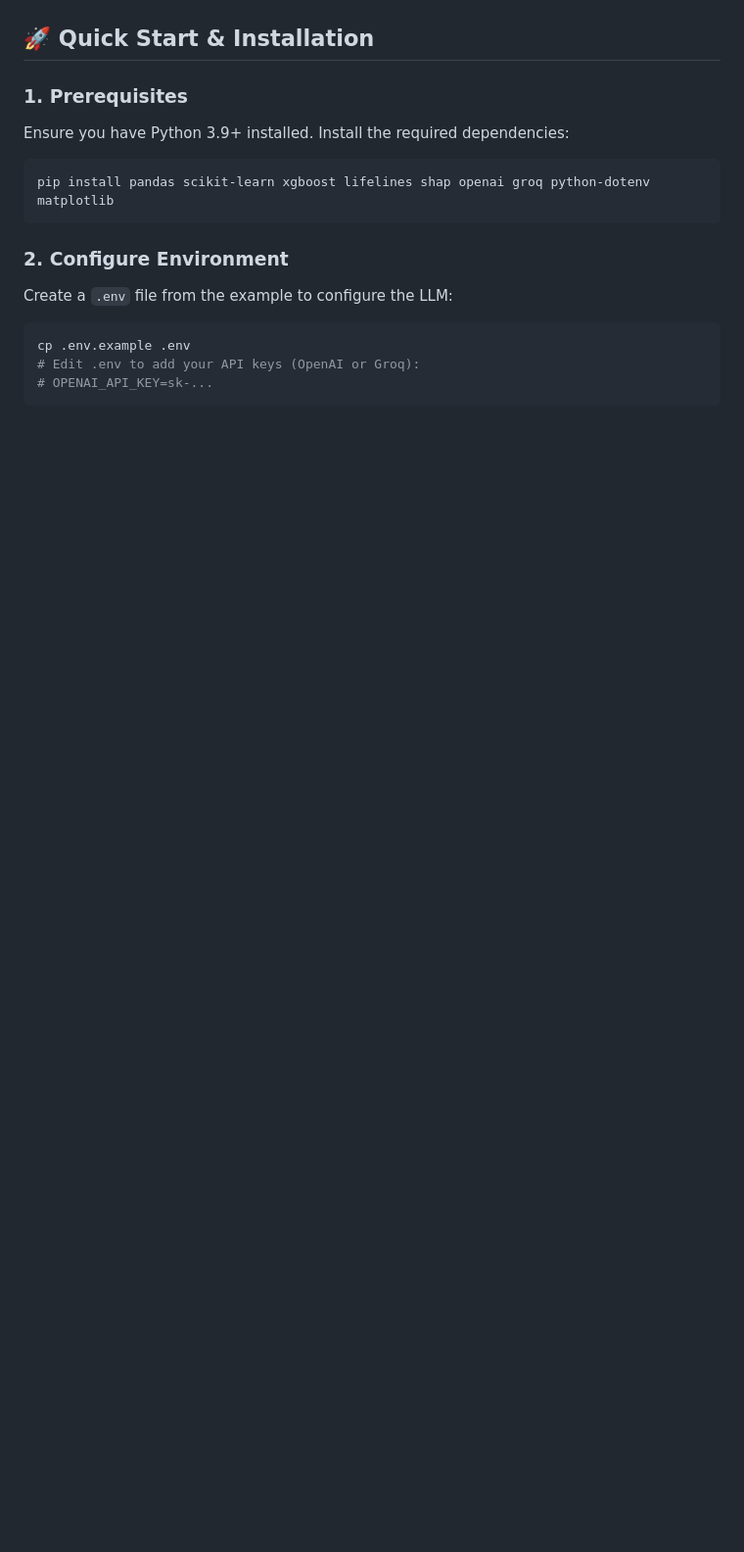
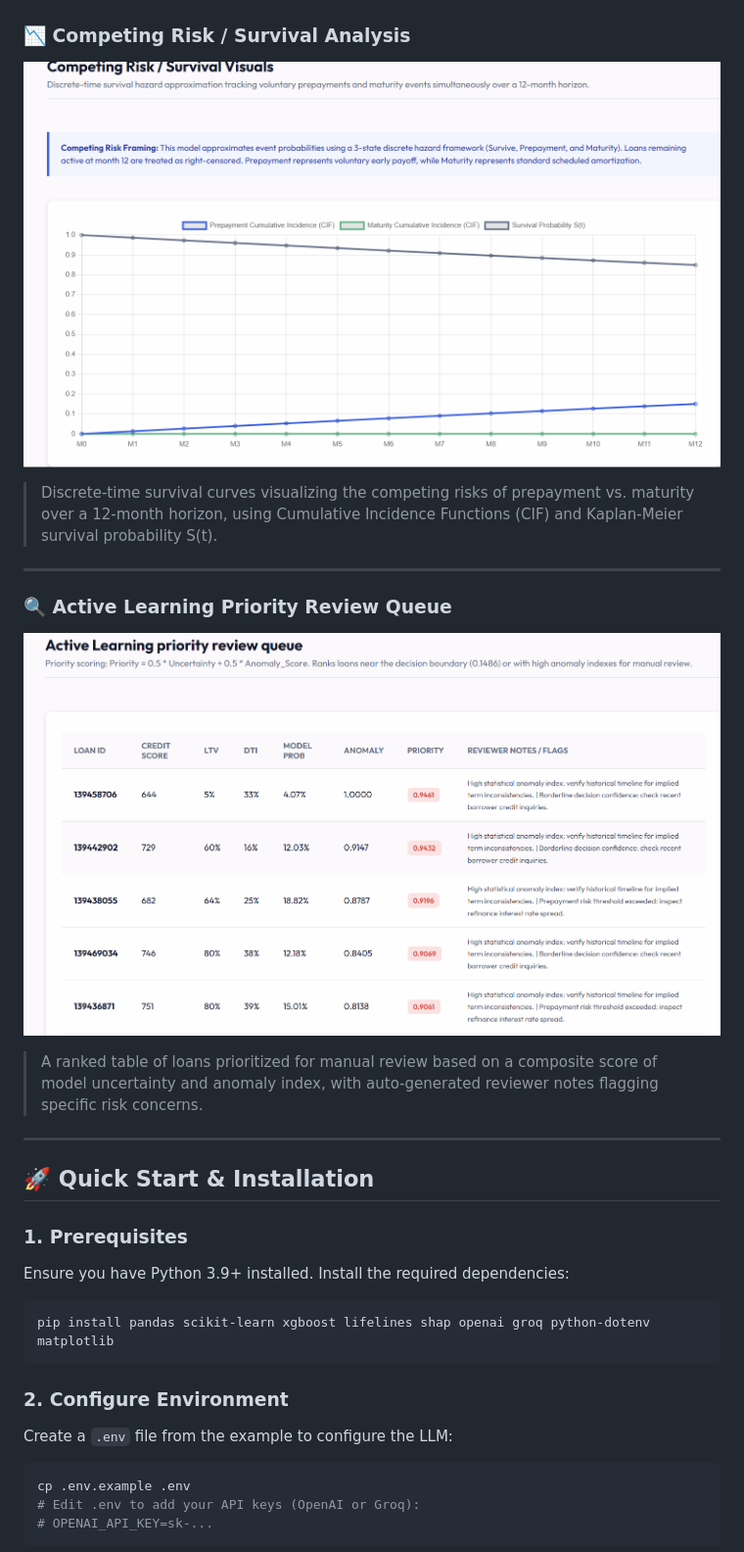
Before and after one commit to Adhya2508/int, a Markdown page: README.md, the part around the change printed below. Shown: that part at 98% size. Rendered like a GitHub page; pictures changed too: ss/Screenshot 2026-09-03 165804.png (added), ss/Screenshot 2026-09-03 165817.png (added); blank space fills up the shorter version.

```diff
--- a/README.md
+++ b/README.md
@@ -83,3 +111,15 @@ e:/intain/
+### 📉 Competing Risk / Survival Analysis
+![Competing Risk](ss/Screenshot%202026-09-03%20165804.png)
+> Discrete-time survival curves visualizing the competing risks of prepayment vs. maturity over a 12-month horizon, using Cumulative Incidence Functions (CIF) and Kaplan-Meier survival probability S(t).
+
+---
+
+### 🔍 Active Learning Priority Review Queue
+![Active Learning Queue](ss/Screenshot%202026-09-03%20165817.png)
+> A ranked table of loans prioritized for manual review based on a composite score of model uncertainty and anomaly index, with auto-generated reviewer notes flagging specific risk concerns.
+
+---
+
 ## 🚀 Quick Start & Installation
 
 ### 1. Prerequisites
```
Also changed, not shown: other parts of README.md (+28 -0 lines), ss/Screenshot 2026-09-03 165714.png (added), ss/Screenshot 2026-09-03 165722.png (added), ss/Screenshot 2026-09-03 165732.png (added), ss/Screenshot 2026-09-03 165748.png (added).
